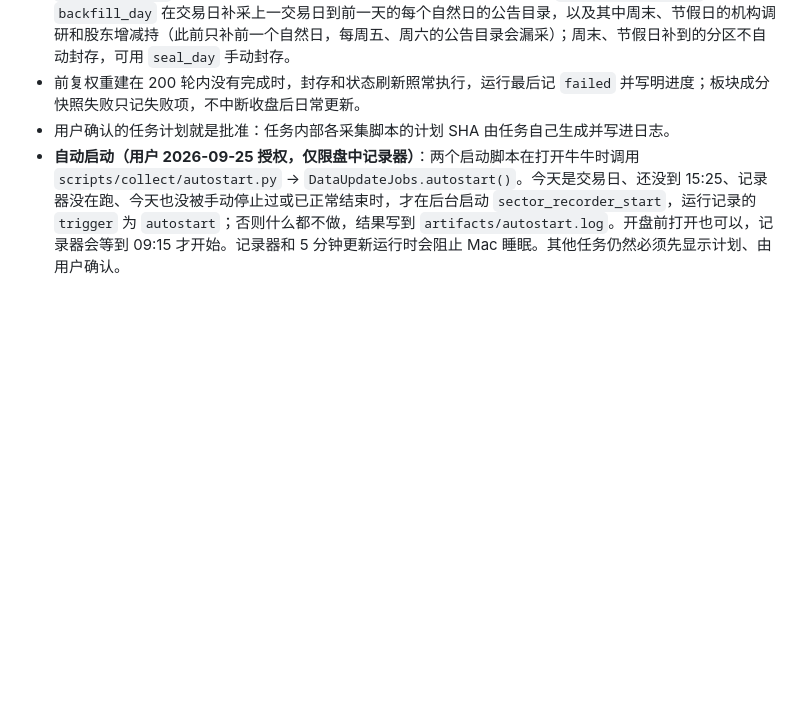
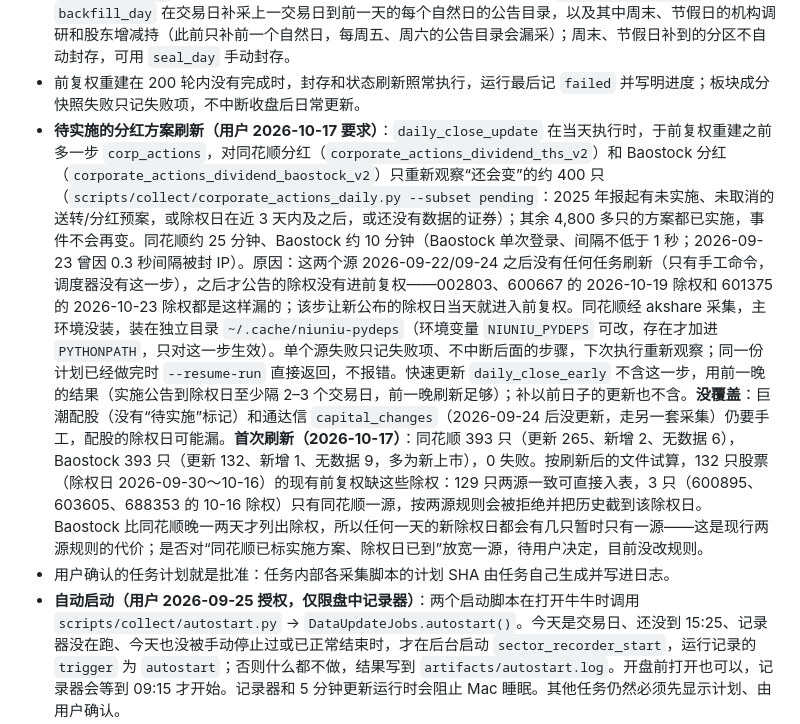
Before and after one commit to anyuzhe/niuniu, a Markdown page: docs/reference/data-catalog.md, the part around one of its changes. GitHub-like rendering; blank space fills up the shorter version.

```diff
--- a/docs/reference/data-catalog.md
+++ b/docs/reference/data-catalog.md
@@ -215,5 +215,6 @@ result.to_dict()   # 可直接 JSON 序列化
 - 同一任务“是否在运行”的判断和启动在 `catalog/jobs/.lock` 下串行，两个启动脚本同时打开也只起一个记录器。运行中的后台进程一直持有运行目录里的 `runner.lock`，判断进程还在不再只看 pid（重启后 pid 被别的进程占用时不会误判、也不会误发停止信号）；进程没能启动时运行直接记 `failed`。`cancel` 返回这次运行实际的结束状态。
 - `backfill_day` 使用覆盖该日的最新参考快照日历；没有覆盖该日的快照时，计划直接给出 `blocked_reason`（此前计划显示可执行、执行时找不到当日快照而失败）。`daily_close_update` 和 `backfill_day` 在交易日补采上一交易日到前一天的每个自然日的公告目录，以及其中周末、节假日的机构调研和股东增减持（此前只补前一个自然日，每周五、周六的公告目录会漏采）；周末、节假日补到的分区不自动封存，可用 `seal_day` 手动封存。
 - 前复权重建在 200 轮内没有完成时，封存和状态刷新照常执行，运行最后记 `failed` 并写明进度；板块成分快照失败只记失败项，不中断收盘后日常更新。
+- **待实施的分红方案刷新（用户 2026-10-17 要求）**：`daily_close_update` 在当天执行时，于前复权重建之前多一步 `corp_actions`，对同花顺分红（`corporate_actions_dividend_ths_v2`）和 Baostock 分红（`corporate_actions_dividend_baostock_v2`）只重新观察“还会变”的约 400 只（`scripts/collect/corporate_actions_daily.py --subset pending`：2025 年报起有未实施、未取消的送转/分红预案，或除权日在近 3 天内及之后，或还没有数据的证券）；其余 4,800 多只的方案都已实施，事件不会再变。同花顺约 25 分钟、Baostock 约 10 分钟（Baostock 单次登录、间隔不低于 1 秒；2026-09-23 曾因 0.3 秒间隔被封 IP）。原因：这两个源 2026-09-22/09-24 之后没有任何任务刷新（只有手工命令，调度器没有这一步），之后才公告的除权没有进前复权——002803、600667 的 2026-10-19 除权和 601375 的 2026-10-23 除权都是这样漏的；该步让新公布的除权日当天就进入前复权。同花顺经 akshare 采集，主环境没装，装在独立目录 `~/.cache/niuniu-pydeps`（环境变量 `NIUNIU_PYDEPS` 可改，存在才加进 `PYTHONPATH`，只对这一步生效）。单个源失败只记失败项、不中断后面的步骤，下次执行重新观察；同一份计划已经做完时 `--resume-run` 直接返回，不报错。快速更新 `daily_close_early` 不含这一步，用前一晚的结果（实施公告到除权日至少隔 2–3 个交易日，前一晚刷新足够）；补以前日子的更新也不含。**没覆盖**：巨潮配股（没有“待实施”标记）和通达信 `capital_changes`（2026-09-24 后没更新，走另一套采集）仍要手工，配股的除权日可能漏。**首次刷新（2026-10-17）**：同花顺 393 只（更新 265、新增 2、无数据 6），Baostock 393 只（更新 132、新增 1、无数据 9，多为新上市），0 失败。按刷新后的文件试算，132 只股票（除权日 2026-09-30～10-16）的现有前复权缺这些除权：129 只两源一致可直接入表，3 只（600895、603605、688353 的 10-16 除权）只有同花顺一源，按两源规则会被拒绝并把历史截到该除权日。Baostock 比同花顺晚一两天才列出除权，所以任何一天的新除权日都会有几只暂时只有一源——这是现行两源规则的代价；是否对“同花顺已标实施方案、除权日已到”放宽一源，待用户决定，目前没改规则。
 - 用户确认的任务计划就是批准：任务内部各采集脚本的计划 SHA 由任务自己生成并写进日志。
 - **自动启动（用户 2026-09-25 授权，仅限盘中记录器）**：两个启动脚本在打开牛牛时调用 `scripts/collect/autostart.py` → `DataUpdateJobs.autostart()`。今天是交易日、还没到 15:25、记录器没在跑、今天也没被手动停止过或已正常结束时，才在后台启动 `sector_recorder_start`，运行记录的 `trigger` 为 `autostart`；否则什么都不做，结果写到 `artifacts/autostart.log`。开盘前打开也可以，记录器会等到 09:15 才开始。记录器和 5 分钟更新运行时会阻止 Mac 睡眠。其他任务仍然必须先显示计划、由用户确认。
```
Also changed, not shown: other parts of docs/reference/data-catalog.md (+1 -1 lines), scripts/collect/README.md (+1 -1 lines).
